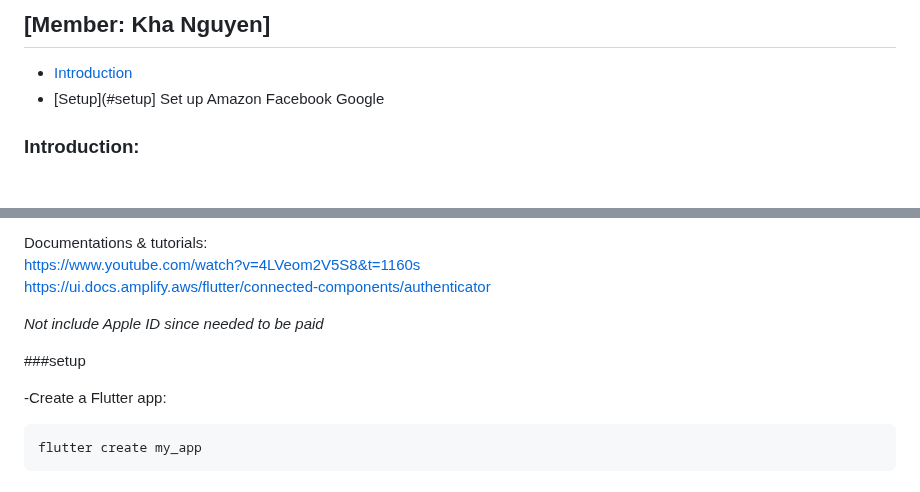
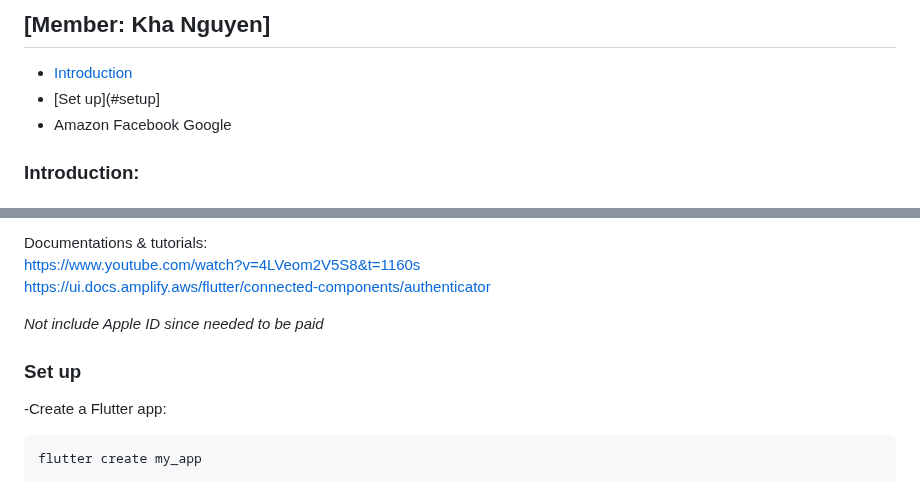
Before and after one commit to KhaNguyen04/ArtSharing, a Markdown page: testing2.md, 2 parts joined by grey strips. GitHub-like rendering.

```diff
--- a/testing2.md
+++ b/testing2.md
@@ -5,9 +5,8 @@
 
 
 - [Introduction](#introduction)
-- [Setup](#setup]
-Set up
-Amazon
+- [Set up](#setup]
+- Amazon
 Facebook
 Google
 
@@ -23,7 +22,7 @@ https://ui.docs.amplify.aws/flutter/connected-components/authenticator <br>
 
 <em>Not include Apple ID since needed to be paid</em> <br>
 
-###setup
+### Set up
 
 -Create a Flutter app:
 
```
